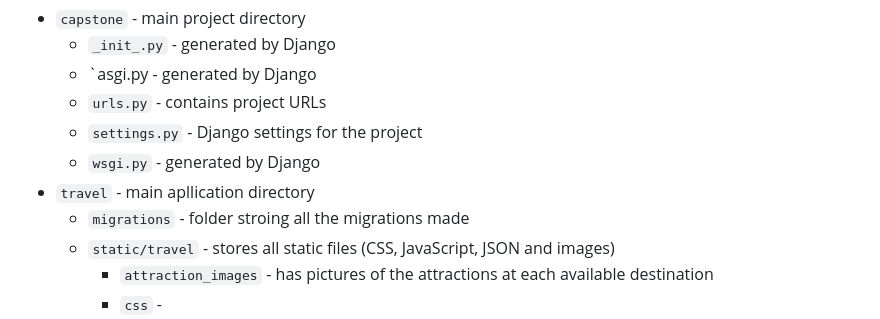
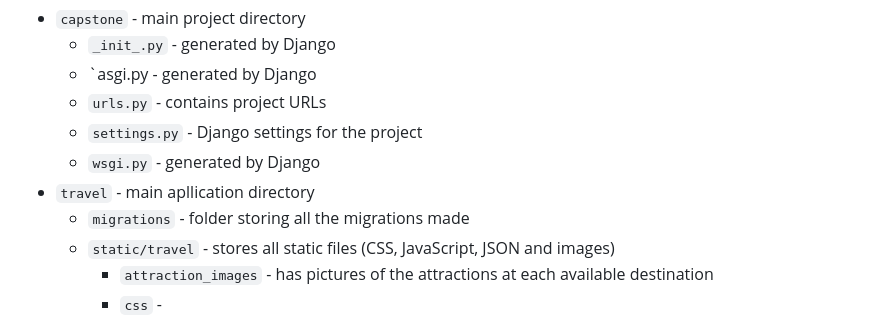
Before and after one commit to Paulisto/cs50w-finalproject, a Markdown page: README.md, the part around the change. GitHub-like rendering.

```diff
--- a/README.md
+++ b/README.md
@@ -38,7 +38,7 @@ These are the files and folders that make up the project;
   - `settings.py` - Django settings for the project
   - `wsgi.py` - generated by Django
 - `travel` - main apllication directory
-  - `migrations` - folder stroing all the migrations made
+  - `migrations` - folder storing all the migrations made
   - `static/travel` - stores all static files (CSS, JavaScript, JSON and images)
       - `attraction_images` - has pictures of the attractions at each available destination
       - `css` -
```
